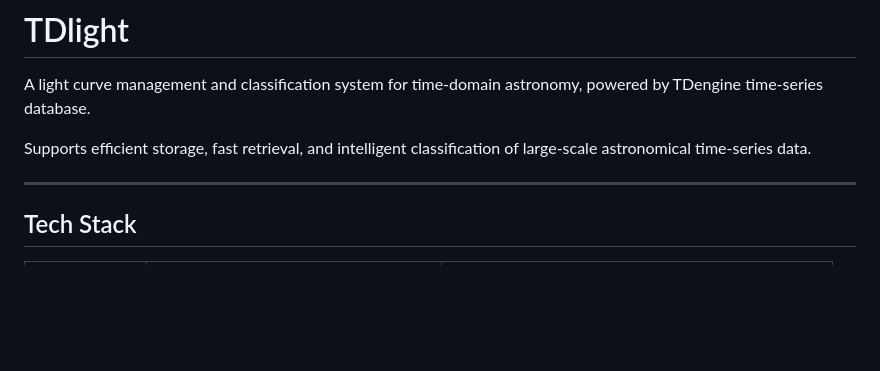
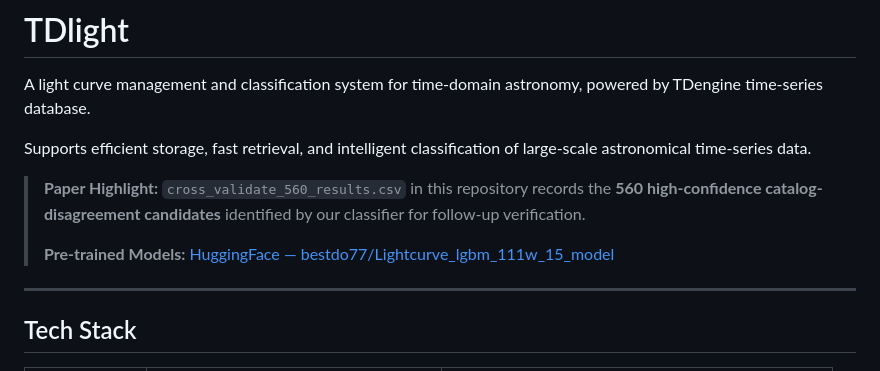
Before and after one commit to bestdo77/TD-light, a Markdown page: README.md, the part around the change. Drawn GitHub-style; blank space fills up the shorter version.

Commit message:
docs: highlight cross_validate_560_results.csv and model link in README

```diff
--- a/README.md
+++ b/README.md
@@ -5,6 +5,10 @@ English | [中文](README_CN.md)
 A light curve management and classification system for time-domain astronomy, powered by TDengine time-series database.
 
 Supports efficient storage, fast retrieval, and intelligent classification of large-scale astronomical time-series data.
+
+> **Paper Highlight:** `cross_validate_560_results.csv` in this repository records the **560 high-confidence catalog-disagreement candidates** identified by our classifier for follow-up verification.
+>
+> **Pre-trained Models:** [HuggingFace — bestdo77/Lightcurve_lgbm_111w_15_model](https://huggingface.co/bestdo77/Lightcurve_lgbm_111w_15_model)
 
 ---
 
```
Also changed, not shown: README_CN.md (+4 -0 lines).
